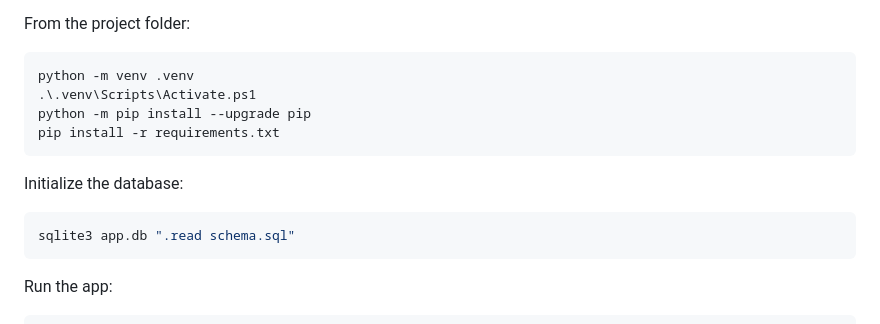
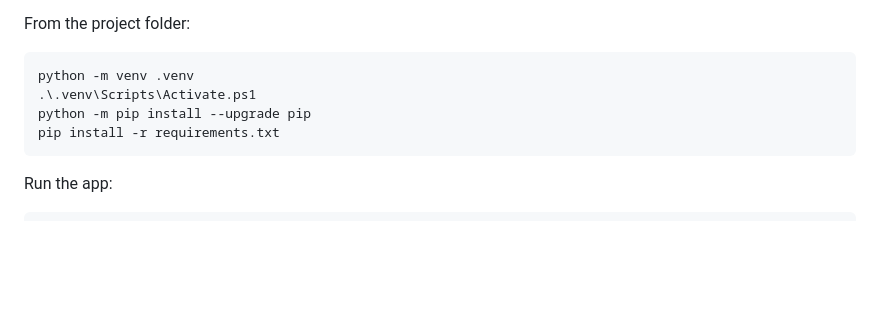
Before and after one commit to PanthaProtick/price_reporting_webapp, a Markdown page: README.md, the part around the change. Drawn GitHub-style; blank space fills up the shorter version.

Commit message:
Remove database initialization section
Removed database initialization instructions from README.

````diff
--- a/README.md
+++ b/README.md
@@ -58,12 +58,6 @@ python -m pip install --upgrade pip
 pip install -r requirements.txt
 ```
 
-Initialize the database:
-
-```powershell
-sqlite3 app.db ".read schema.sql"
-```
-
 Run the app:
 
 ```powershell
````
